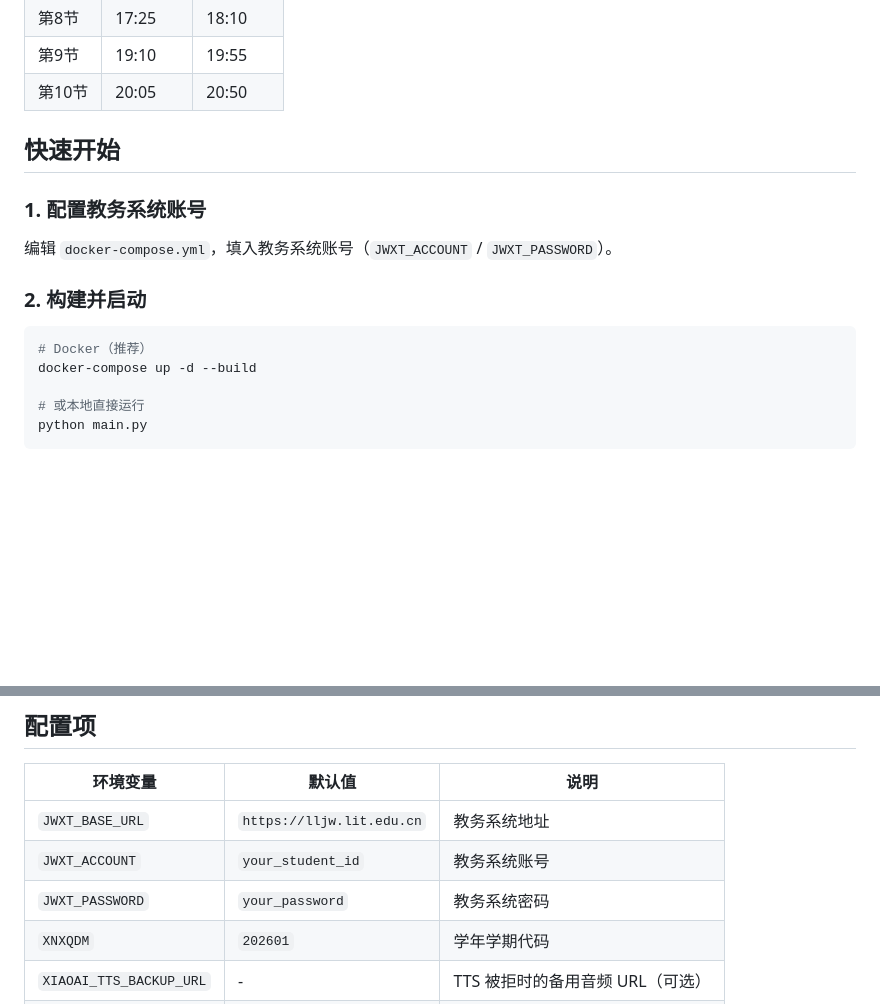
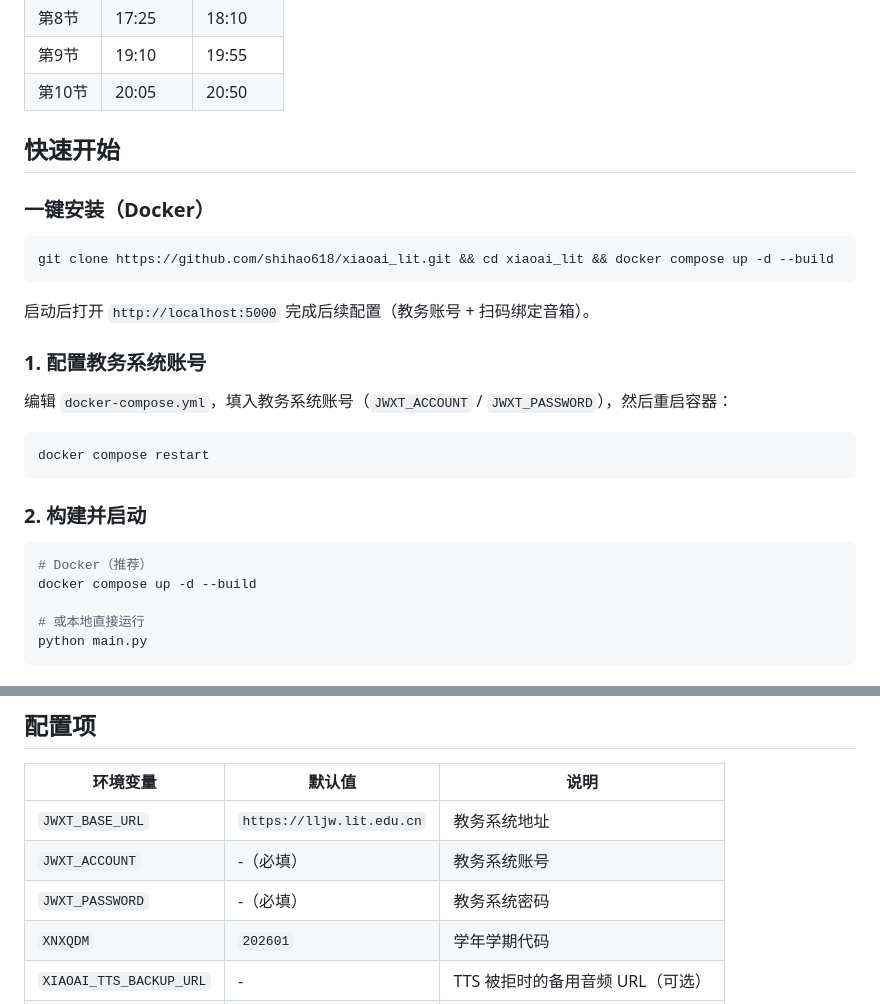
Before and after one commit to shihao618/xiaoai_lit, a Markdown page: README.md, 2 parts joined by grey strips. Drawn GitHub-style; blank space fills up the shorter version.

Commit message:
github: README 一键安装指令与配置表格脱敏

````diff
--- a/README.md
+++ b/README.md
@@ -32,15 +32,27 @@
 
 ## 快速开始
 
+### 一键安装（Docker）
+
+```bash
+git clone https://github.com/shihao618/xiaoai_lit.git && cd xiaoai_lit && docker compose up -d --build
+```
+
+启动后打开 `http://localhost:5000` 完成后续配置（教务账号 + 扫码绑定音箱）。
+
 ### 1. 配置教务系统账号
 
-编辑 `docker-compose.yml`，填入教务系统账号（`JWXT_ACCOUNT` / `JWXT_PASSWORD`）。
+编辑 `docker-compose.yml`，填入教务系统账号（`JWXT_ACCOUNT` / `JWXT_PASSWORD`），然后重启容器：
+
+```bash
+docker compose restart
+```
 
 ### 2. 构建并启动
 
 ```bash
 # Docker（推荐）
-docker-compose up -d --build
+docker compose up -d --build
 
 # 或本地直接运行
 python main.py
@@ -65,8 +77,8 @@ docker-compose logs -f
 | 环境变量 | 默认值 | 说明 |
 |---------|--------|------|
 | `JWXT_BASE_URL` | `https://lljw.lit.edu.cn` | 教务系统地址 |
-| `JWXT_ACCOUNT` | `your_student_id` | 教务系统账号 |
-| `JWXT_PASSWORD` | `your_password` | 教务系统密码 |
+| `JWXT_ACCOUNT` | -（必填） | 教务系统账号 |
+| `JWXT_PASSWORD` | -（必填） | 教务系统密码 |
 | `XNXQDM` | `202601` | 学年学期代码 |
 | `XIAOAI_TTS_BACKUP_URL` | - | TTS 被拒时的备用音频 URL（可选） |
 | `REMIND_BEFORE_MINUTES` | `30` | 提前提醒分钟数 |
````
